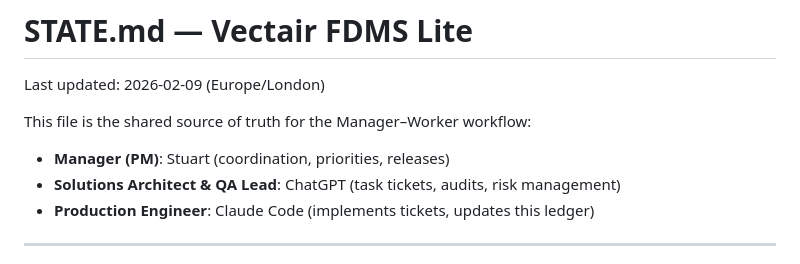
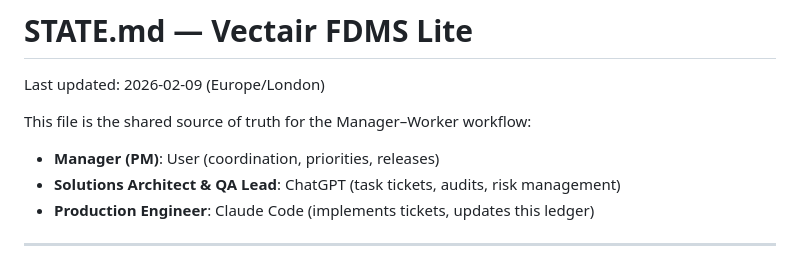
Before and after one commit to Arkmere/FDMS, a Markdown page: STATE.md, the part around the change. Drawn GitHub-style.

```diff
--- a/STATE.md
+++ b/STATE.md
@@ -3,7 +3,7 @@
 Last updated: 2026-02-09 (Europe/London)
 
 This file is the shared source of truth for the Manager–Worker workflow:
-- **Manager (PM)**: Stuart (coordination, priorities, releases)
+- **Manager (PM)**: User (coordination, priorities, releases)
 - **Solutions Architect & QA Lead**: ChatGPT (task tickets, audits, risk management)
 - **Production Engineer**: Claude Code (implements tickets, updates this ledger)
 
```
